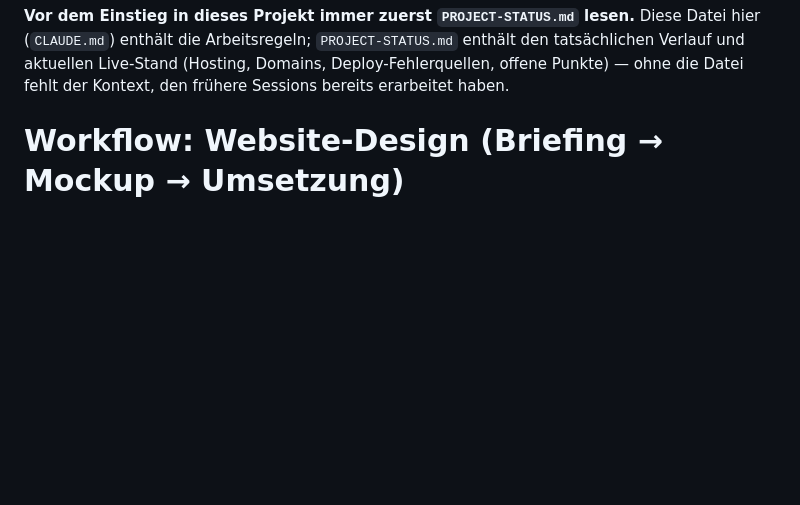
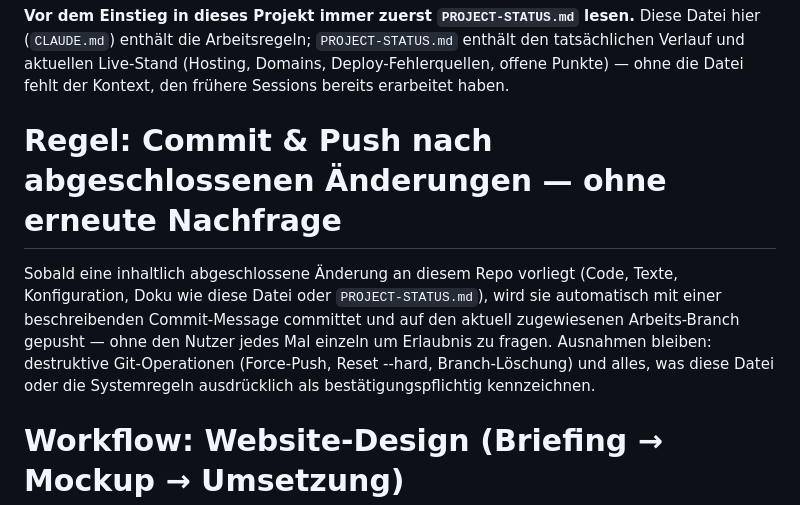
Before and after one commit to pascalmuhl-source/Website-neu, a Markdown page: CLAUDE.md, the part around the change. Rendered like a GitHub page; blank space fills up the shorter version.

Commit message:
Standing rule: commit and push completed changes without asking each time
Co-Authored-By: Claude Sonnet 5 <noreply@anthropic.com>
Claude-Session: https://claude.ai/code/session_018ZFwAvEitHoLzsh3aWTjpY

```diff
--- a/CLAUDE.md
+++ b/CLAUDE.md
@@ -3,6 +3,16 @@ Datei hier (`CLAUDE.md`) enthält die Arbeitsregeln; `PROJECT-STATUS.md` enthäl
 tatsächlichen Verlauf und aktuellen Live-Stand (Hosting, Domains, Deploy-Fehlerquellen,
 offene Punkte) — ohne die Datei fehlt der Kontext, den frühere Sessions bereits
 erarbeitet haben.
+
+# Regel: Commit & Push nach abgeschlossenen Änderungen — ohne erneute Nachfrage
+
+Sobald eine inhaltlich abgeschlossene Änderung an diesem Repo vorliegt (Code, Texte,
+Konfiguration, Doku wie diese Datei oder `PROJECT-STATUS.md`), wird sie automatisch mit
+einer beschreibenden Commit-Message committet und auf den aktuell zugewiesenen
+Arbeits-Branch gepusht — ohne den Nutzer jedes Mal einzeln um Erlaubnis zu fragen.
+Ausnahmen bleiben: destruktive Git-Operationen (Force-Push, Reset --hard,
+Branch-Löschung) und alles, was diese Datei oder die Systemregeln ausdrücklich als
+bestätigungspflichtig kennzeichnen.
 
 # Workflow: Website-Design (Briefing → Mockup → Umsetzung)
 
```
